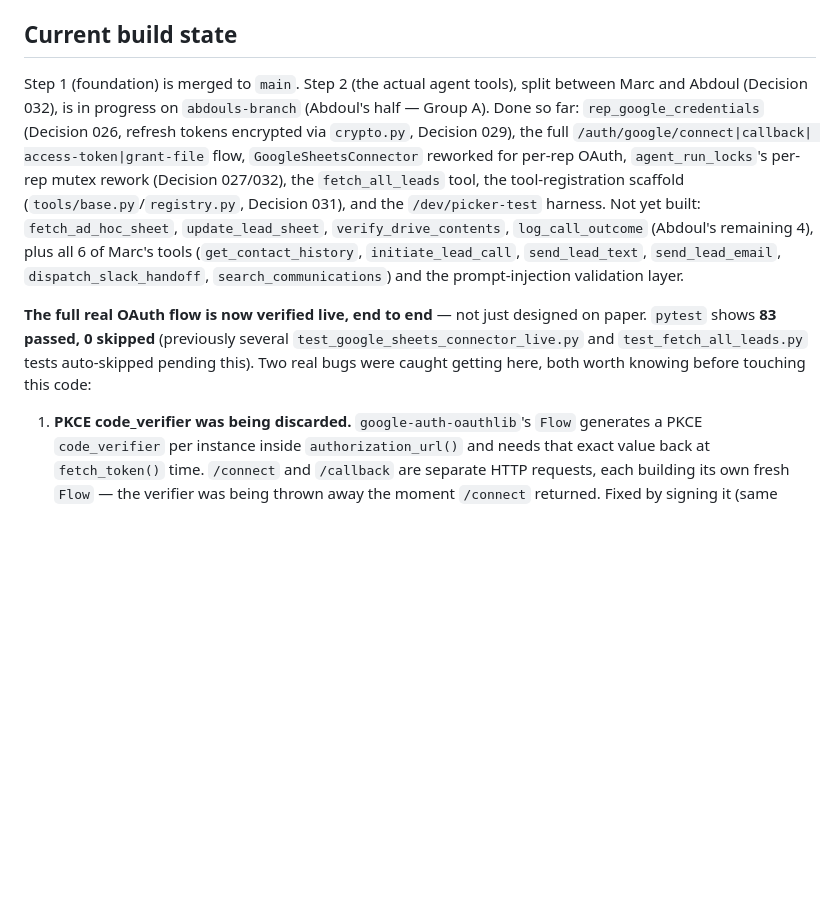
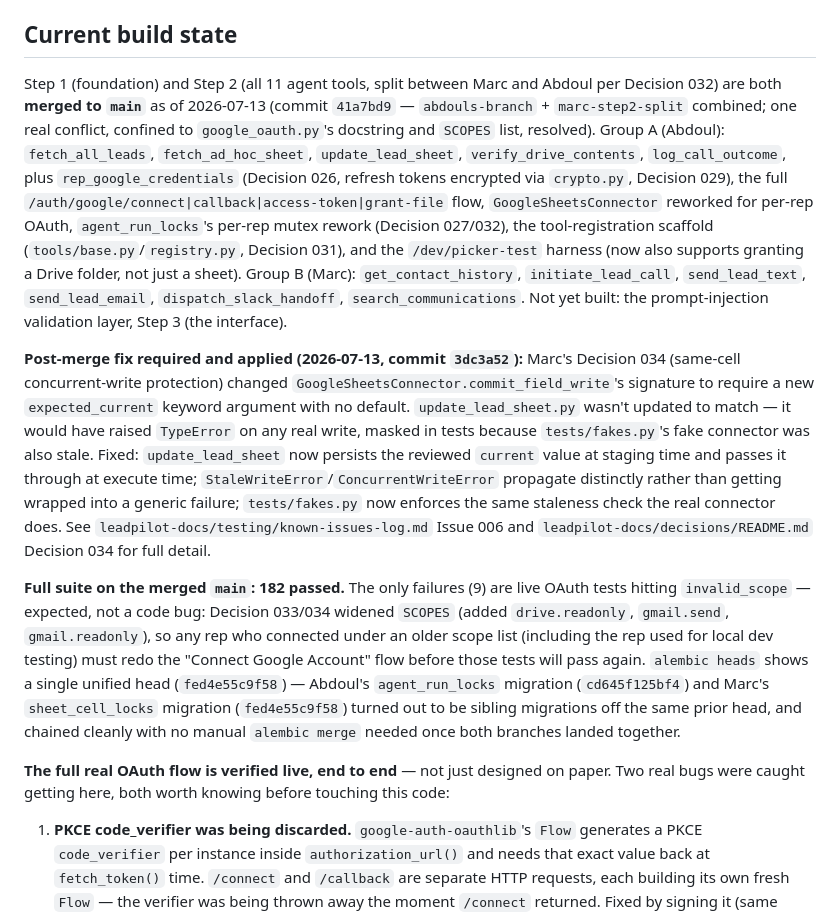
Before and after one commit to abdoulk30/LeadPilot, a Markdown page: CLAUDE.md, the part around the change. Drawn GitHub-style; blank space fills up the shorter version.

Commit message:
Update current build state: Step 2 fully merged, post-merge fix noted
Was stale since before the Group A/B merge to main — still described
Abdoul's 4 remaining tools and all of Marc's 6 as "not yet built" and
never mentioned the merge itself. Now reflects: all 11 tools merged
(41a7bd9), the update_lead_sheet fix required by Decision 034 (3dc3a52),
182 passed on the merged main, and the resolved migration-head
situation (cd645f125bf4/fed4e55c9f58 as siblings, single clean head).

Co-Authored-By: Claude Sonnet 5 <noreply@anthropic.com>

```diff
--- a/CLAUDE.md
+++ b/CLAUDE.md
@@ -29,27 +29,53 @@ nontrivial change:
 
 ## Current build state
 
-Step 1 (foundation) is merged to `main`. Step 2 (the actual agent
-tools), split between Marc and Abdoul (Decision 032), is in progress
-on `abdouls-branch` (Abdoul's half — Group A). Done so far:
-`rep_google_credentials` (Decision 026, refresh tokens encrypted via
-`crypto.py`, Decision 029), the full `/auth/google/connect|callback|
-access-token|grant-file` flow, `GoogleSheetsConnector` reworked for
-per-rep OAuth, `agent_run_locks`'s per-rep mutex rework (Decision
-027/032), the `fetch_all_leads` tool, the tool-registration scaffold
-(`tools/base.py`/`registry.py`, Decision 031), and the `/dev/picker-test`
-harness. Not yet built: `fetch_ad_hoc_sheet`, `update_lead_sheet`,
-`verify_drive_contents`, `log_call_outcome` (Abdoul's remaining 4),
-plus all 6 of Marc's tools (`get_contact_history`, `initiate_lead_call`,
-`send_lead_text`, `send_lead_email`, `dispatch_slack_handoff`,
-`search_communications`) and the prompt-injection validation layer.
+Step 1 (foundation) and Step 2 (all 11 agent tools, split between
+Marc and Abdoul per Decision 032) are both **merged to `main`** as of
+2026-07-13 (commit `41a7bd9` — `abdouls-branch` + `marc-step2-split`
+combined; one real conflict, confined to `google_oauth.py`'s docstring
+and `SCOPES` list, resolved). Group A (Abdoul): `fetch_all_leads`,
+`fetch_ad_hoc_sheet`, `update_lead_sheet`, `verify_drive_contents`,
+`log_call_outcome`, plus `rep_google_credentials` (Decision 026,
+refresh tokens encrypted via `crypto.py`, Decision 029), the full
+`/auth/google/connect|callback|access-token|grant-file` flow,
+`GoogleSheetsConnector` reworked for per-rep OAuth,
+`agent_run_locks`'s per-rep mutex rework (Decision 027/032), the
+tool-registration scaffold (`tools/base.py`/`registry.py`, Decision
+031), and the `/dev/picker-test` harness (now also supports granting a
+Drive folder, not just a sheet). Group B (Marc): `get_contact_history`,
+`initiate_lead_call`, `send_lead_text`, `send_lead_email`,
+`dispatch_slack_handoff`, `search_communications`. Not yet built: the
+prompt-injection validation layer, Step 3 (the interface).
 
-**The full real OAuth flow is now verified live, end to end** — not
-just designed on paper. `pytest` shows **83 passed, 0 skipped**
-(previously several `test_google_sheets_connector_live.py` and
-`test_fetch_all_leads.py` tests auto-skipped pending this). Two real
-bugs were caught getting here, both worth knowing before touching this
-code:
+**Post-merge fix required and applied (2026-07-13, commit `3dc3a52`):**
+Marc's Decision 034 (same-cell concurrent-write protection) changed
+`GoogleSheetsConnector.commit_field_write`'s signature to require a new
+`expected_current` keyword argument with no default. `update_lead_sheet.py`
+wasn't updated to match — it would have raised `TypeError` on any real
+write, masked in tests because `tests/fakes.py`'s fake connector was
+also stale. Fixed: `update_lead_sheet` now persists the reviewed
+`current` value at staging time and passes it through at execute time;
+`StaleWriteError`/`ConcurrentWriteError` propagate distinctly rather
+than getting wrapped into a generic failure; `tests/fakes.py` now
+enforces the same staleness check the real connector does. See
+`leadpilot-docs/testing/known-issues-log.md` Issue 006 and
+`leadpilot-docs/decisions/README.md` Decision 034 for full detail.
+
+**Full suite on the merged `main`: 182 passed.** The only failures (9)
+are live OAuth tests hitting `invalid_scope` — expected, not a code
+bug: Decision 033/034 widened `SCOPES` (added `drive.readonly`,
+`gmail.send`, `gmail.readonly`), so any rep who connected under an
+older scope list (including the rep used for local dev testing) must
+redo the "Connect Google Account" flow before those tests will pass
+again. `alembic heads` shows a single unified head (`fed4e55c9f58`) —
+Abdoul's `agent_run_locks` migration (`cd645f125bf4`) and Marc's
+`sheet_cell_locks` migration (`fed4e55c9f58`) turned out to be sibling
+migrations off the same prior head, and chained cleanly with no manual
+`alembic merge` needed once both branches landed together.
+
+**The full real OAuth flow is verified live, end to end** — not just
+designed on paper. Two real bugs were caught getting here, both worth
+knowing before touching this code:
 
 1. **PKCE code_verifier was being discarded.** `google-auth-oauthlib`'s
    `Flow` generates a PKCE `code_verifier` per instance inside
```
